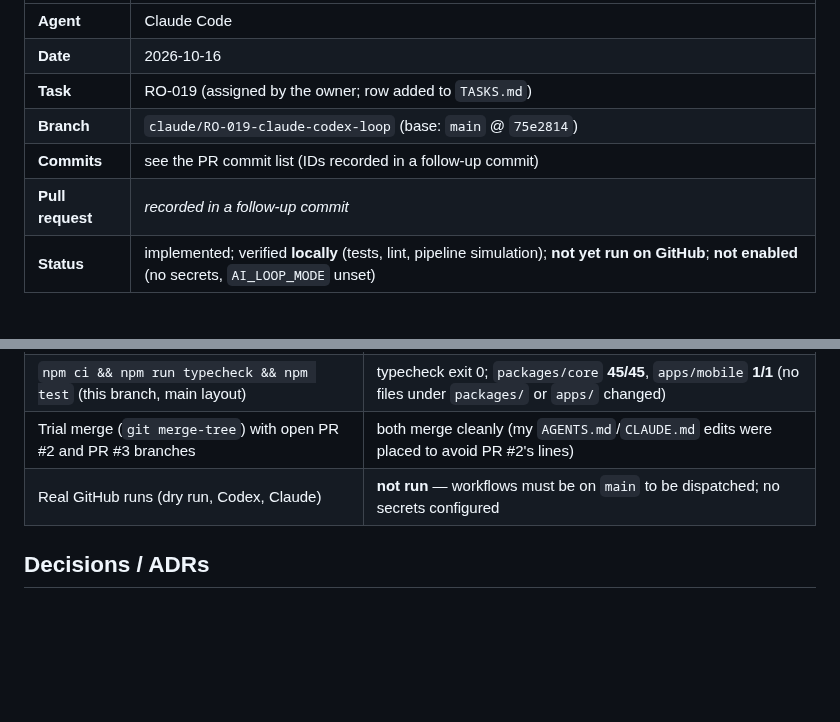
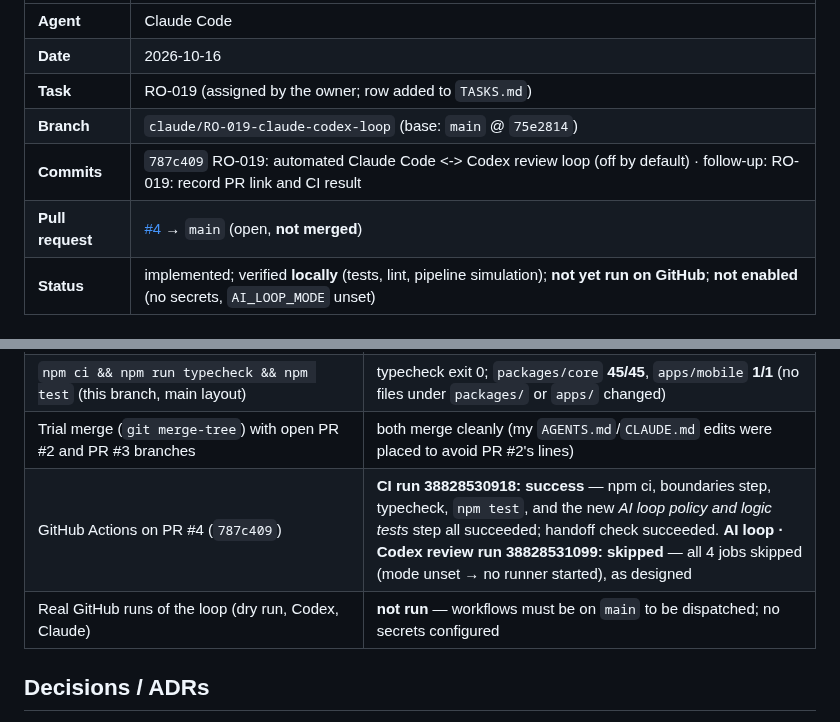
Before and after one commit to bransondang3307-beep/RepOne, a Markdown page: docs/handoffs/2026-10-16-claude-RO-019.md, 2 parts joined by grey strips. Drawn GitHub-style; blank space fills up the shorter version.

Commit message:
RO-019: record PR link and CI result
Co-Authored-By: Claude Opus 5.5 <noreply@anthropic.com>
Claude-Session: https://claude.ai/code/session_01Rgin7bw8arHV9GzuTahGmJ

```diff
--- a/docs/handoffs/2026-10-16-claude-RO-019.md
+++ b/docs/handoffs/2026-10-16-claude-RO-019.md
@@ -6,8 +6,8 @@
 | **Date** | 2026-10-16 |
 | **Task** | RO-019 (assigned by the owner; row added to `TASKS.md`) |
 | **Branch** | `claude/RO-019-claude-codex-loop` (base: `main` @ `75e2814`) |
-| **Commits** | see the PR commit list (IDs recorded in a follow-up commit) |
-| **Pull request** | _recorded in a follow-up commit_ |
+| **Commits** | `787c409` RO-019: automated Claude Code <-> Codex review loop (off by default) · follow-up: RO-019: record PR link and CI result |
+| **Pull request** | [#4](https://github.com/bransondang3307-beep/RepOne/pull/4) → `main` (open, **not merged**) |
 | **Status** | implemented; verified **locally** (tests, lint, pipeline simulation); **not yet run on GitHub**; **not enabled** (no secrets, `AI_LOOP_MODE` unset) |
 
 ## Objective
@@ -42,7 +42,8 @@ least privilege, secrets only in Actions secrets and a manual testing mode — w
 | Local pipeline simulation (hold config → edit → package → overlay → patch policy → handoff append → `git apply` + commit) | good fix: pushed-shape commit with handoff record ✔; workflow edit: rejected ✔; symlink: ignored ✔; nothing changed: no commit ✔; PR `CLAUDE.md`/`.claude` invisible to the AI step ✔; **found and fixed:** nested `src/CLAUDE.md` was accepted → now protected at any depth (regression test added) |
 | `npm ci && npm run typecheck && npm test` (this branch, main layout) | typecheck exit 0; `packages/core` **45/45**, `apps/mobile` **1/1** (no files under `packages/` or `apps/` changed) |
 | Trial merge (`git merge-tree`) with open PR #2 and PR #3 branches | both merge cleanly (my `AGENTS.md`/`CLAUDE.md` edits were placed to avoid PR #2's lines) |
-| Real GitHub runs (dry run, Codex, Claude) | **not run** — workflows must be on `main` to be dispatched; no secrets configured |
+| GitHub Actions on PR #4 (`787c409`) | **CI run 38828530918: success** — npm ci, boundaries step, typecheck, `npm test`, and the new *AI loop policy and logic tests* step all succeeded; handoff check succeeded. **AI loop · Codex review run 38828531099: skipped** — all 4 jobs skipped (mode unset → no runner started), as designed |
+| Real GitHub runs of the loop (dry run, Codex, Claude) | **not run** — workflows must be on `main` to be dispatched; no secrets configured |
 
 ## Decisions / ADRs
 - ADR 0005 (Proposed → Accepted on merge). Default Claude model `claude-opus-5-5` (override with
```
Also changed, not shown: TASKS.md (+1 -1 lines).
